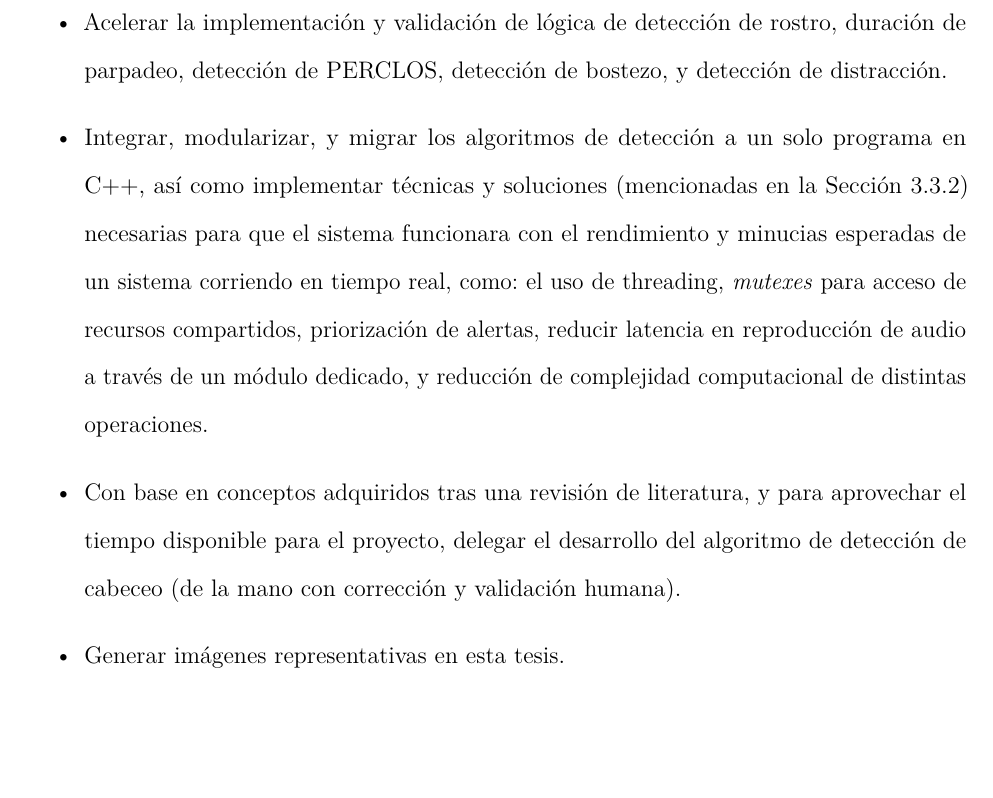
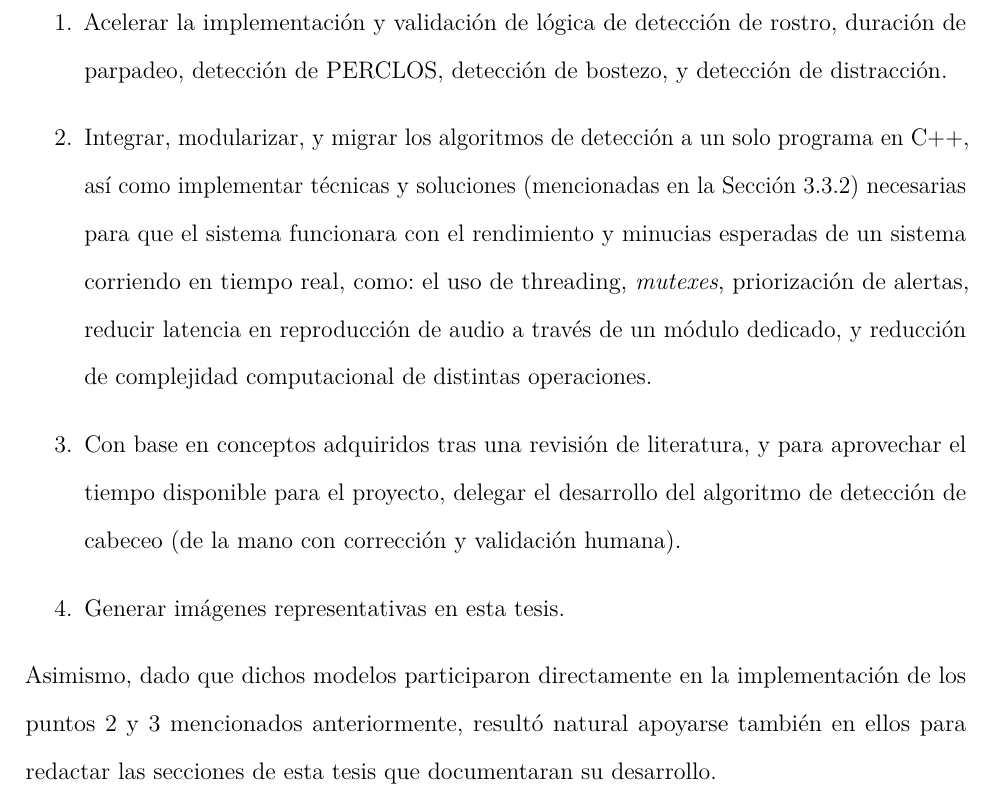
Before and after one commit to BernardoSD538/Tesis_Conduccion_segura, a LaTeX thesis (Tesis_Conducción_Segura___OT26 (1)/main.tex, which reads Tesis_Conducción_Segura___OT26 (1)/frontmatter/5_acronimos.tex): part of page 23 of 98, cut so that both start at the same text, the shorter picture padded with empty space. Compiled offline with pdfLaTeX.

Commit message:
agregar a disclaimer IA

```diff
--- a/Tesis_Conducción_Segura___OT26 (1)/frontmatter/5_acronimos.tex
+++ b/Tesis_Conducción_Segura___OT26 (1)/frontmatter/5_acronimos.tex
@@ -67,9 +67,11 @@ En este trabajo se utilizaron distintos modelos grandes de lenguaje (LLM) de Goo
 
 La generación de código tuvo distintos objetivos a lo largo del proyecto:
 
-\begin{itemize}
+\begin{enumerate}
     \item Acelerar la implementación y validación de lógica de detección de rostro, duración de parpadeo, detección de PERCLOS, detección de bostezo, y detección de distracción.
-    \item Integrar, modularizar, y migrar los algoritmos de detección a un solo programa en C++, así como implementar técnicas y soluciones (mencionadas en la Sección \ref{subsec:modularizacion-cpp}) necesarias para que el sistema funcionara con el rendimiento y minucias esperadas de un sistema corriendo en tiempo real, como: el uso de threading, \textit{mutexes} para acceso de recursos compartidos, priorización de alertas, reducir latencia en reproducción de audio a través de un módulo dedicado, y reducción de complejidad computacional de distintas operaciones.
+    \item Integrar, modularizar, y migrar los algoritmos de detección a un solo programa en C++, así como implementar técnicas y soluciones (mencionadas en la Sección \ref{subsec:modularizacion-cpp}) necesarias para que el sistema funcionara con el rendimiento y minucias esperadas de un sistema corriendo en tiempo real, como: el uso de threading, \textit{mutexes}, priorización de alertas, reducir latencia en reproducción de audio a través de un módulo dedicado, y reducción de complejidad computacional de distintas operaciones.
     \item Con base en conceptos adquiridos tras una revisión de literatura, y para aprovechar el tiempo disponible para el proyecto, delegar el desarrollo del algoritmo de detección de cabeceo (de la mano con corrección y validación humana).
     \item Generar imágenes representativas en esta tesis.
-\end{itemize}
+\end{enumerate}
+
+Asimismo, dado que dichos modelos participaron directamente en la implementación de los puntos 2 y 3 mencionados anteriormente, resultó natural apoyarse también en ellos para redactar las secciones de esta tesis que documentaran su desarrollo.
```
